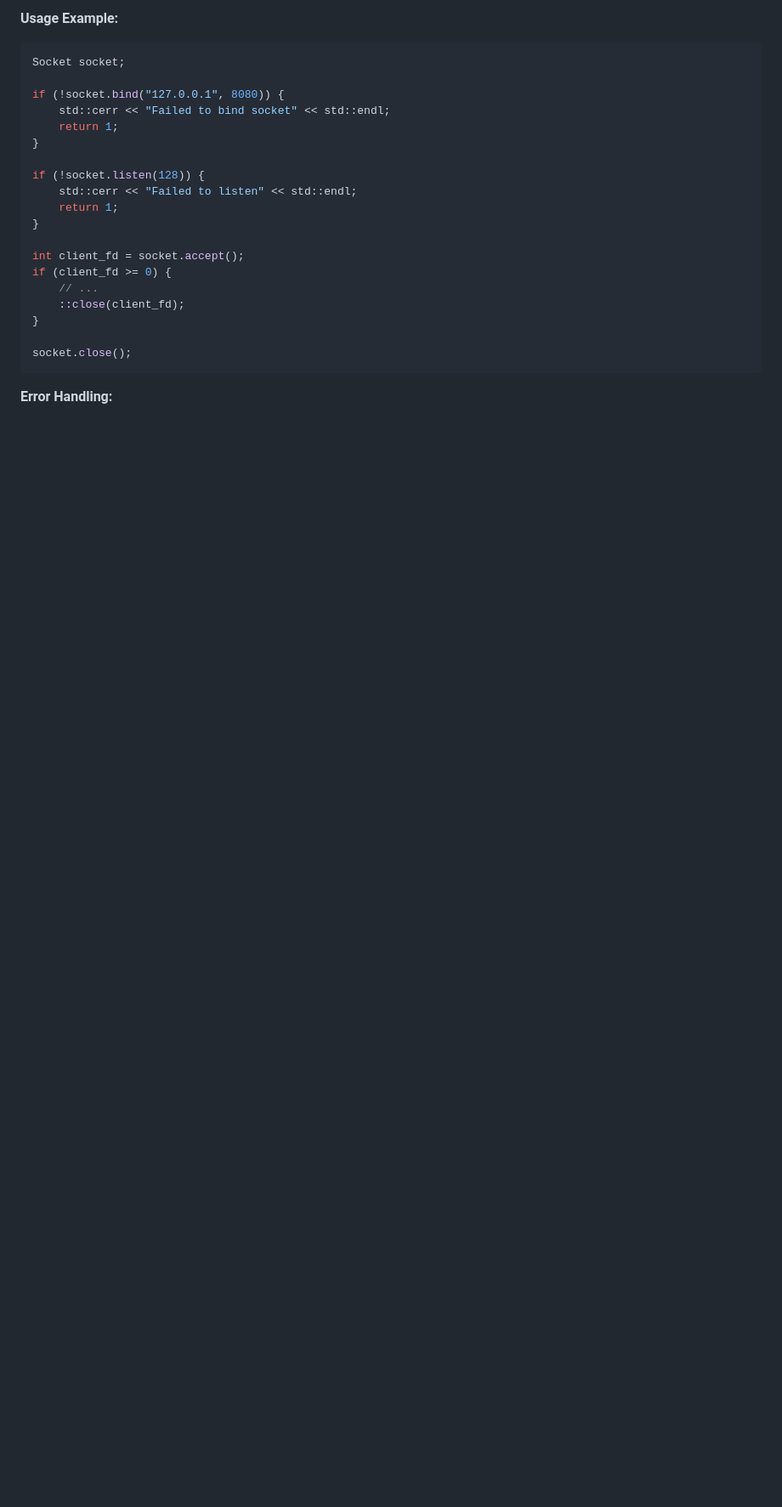
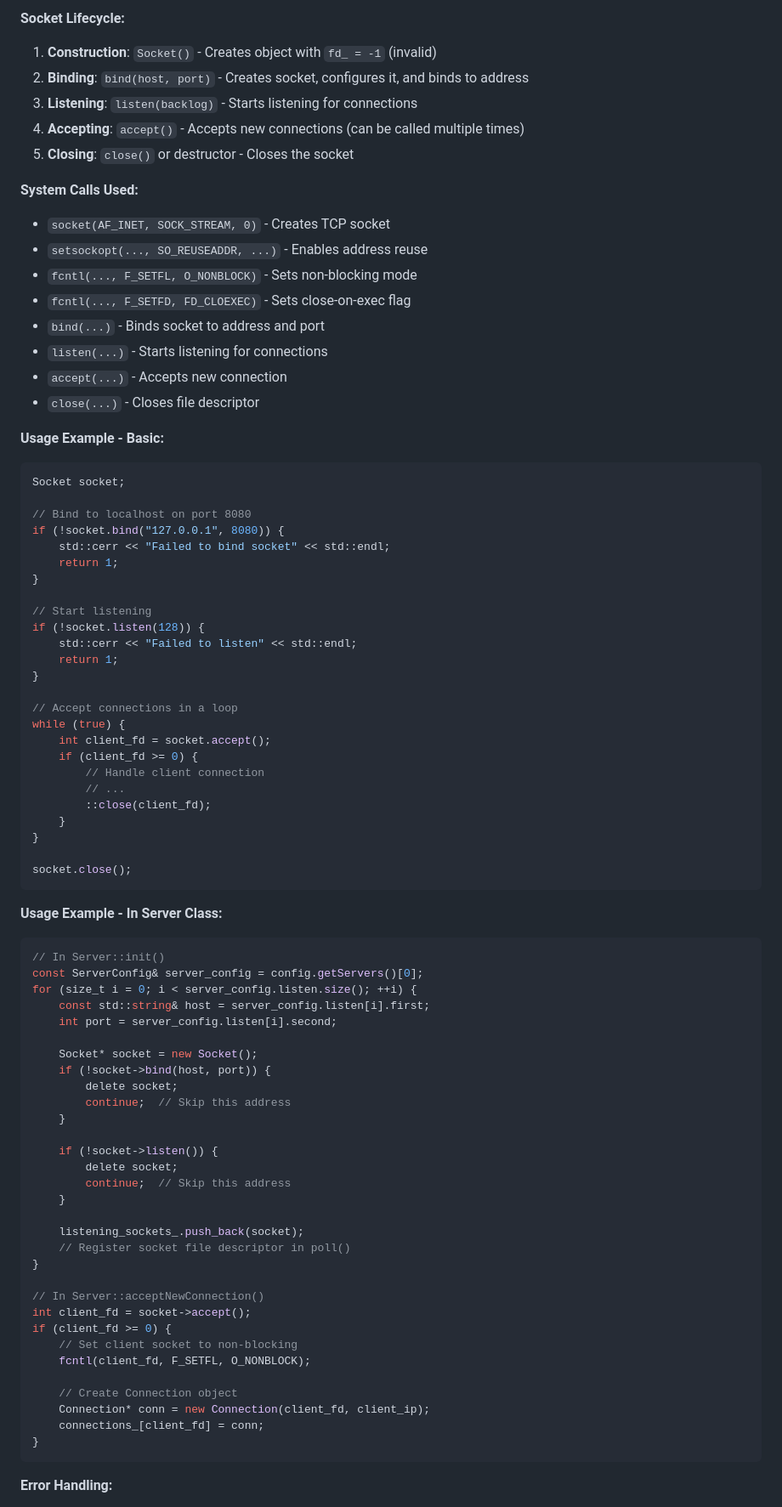
Before and after one commit to sergiishevchenko/42webserv-solo, a Markdown page: docs/STRUCTURES.md, the part around one of its changes. Shown at 85% size. GitHub-like rendering; blank space fills up the shorter version.

````diff
--- a/docs/STRUCTURES.md
+++ b/docs/STRUCTURES.md
@@ -251,25 +264,85 @@ class Socket {
 
-**Usage Example:**
+**Socket Lifecycle:**
+
+1. **Construction**: `Socket()` - Creates object with `fd_ = -1` (invalid)
+2. **Binding**: `bind(host, port)` - Creates socket, configures it, and binds to address
+3. **Listening**: `listen(backlog)` - Starts listening for connections
+4. **Accepting**: `accept()` - Accepts new connections (can be called multiple times)
+5. **Closing**: `close()` or destructor - Closes the socket
+
+**System Calls Used:**
+
+- `socket(AF_INET, SOCK_STREAM, 0)` - Creates TCP socket
+- `setsockopt(..., SO_REUSEADDR, ...)` - Enables address reuse
+- `fcntl(..., F_SETFL, O_NONBLOCK)` - Sets non-blocking mode
+- `fcntl(..., F_SETFD, FD_CLOEXEC)` - Sets close-on-exec flag
+- `bind(...)` - Binds socket to address and port
+- `listen(...)` - Starts listening for connections
+- `accept(...)` - Accepts new connection
+- `close(...)` - Closes file descriptor
+
+**Usage Example - Basic:**
 ```cpp
 Socket socket;
 
+// Bind to localhost on port 8080
 if (!socket.bind("127.0.0.1", 8080)) {
     std::cerr << "Failed to bind socket" << std::endl;
     return 1;
 }
 
+// Start listening
 if (!socket.listen(128)) {
     std::cerr << "Failed to listen" << std::endl;
     return 1;
 }
 
-int client_fd = socket.accept();
-if (client_fd >= 0) {
-    // ...
-    ::close(client_fd);
+// Accept connections in a loop
+while (true) {
+    int client_fd = socket.accept();
+    if (client_fd >= 0) {
+        // Handle client connection
+        // ...
+        ::close(client_fd);
+    }
 }
 
 socket.close();
 ```
 
+**Usage Example - In Server Class:**
+```cpp
+// In Server::init()
+const ServerConfig& server_config = config.getServers()[0];
+for (size_t i = 0; i < server_config.listen.size(); ++i) {
+    const std::string& host = server_config.listen[i].first;
+    int port = server_config.listen[i].second;
+
+    Socket* socket = new Socket();
+    if (!socket->bind(host, port)) {
+        delete socket;
+        continue;  // Skip this address
+    }
+
+    if (!socket->listen()) {
+        delete socket;
+        continue;  // Skip this address
+    }
+
+    listening_sockets_.push_back(socket);
+    // Register socket file descriptor in poll()
+}
+
+// In Server::acceptNewConnection()
+int client_fd = socket->accept();
+if (client_fd >= 0) {
+    // Set client socket to non-blocking
+    fcntl(client_fd, F_SETFL, O_NONBLOCK);
+
+    // Create Connection object
+    Connection* conn = new Connection(client_fd, client_ip);
+    connections_[client_fd] = conn;
+}
+```
+
 **Error Handling:**
````
Also changed, not shown: other parts of docs/STRUCTURES.md (+80 -24 lines).
